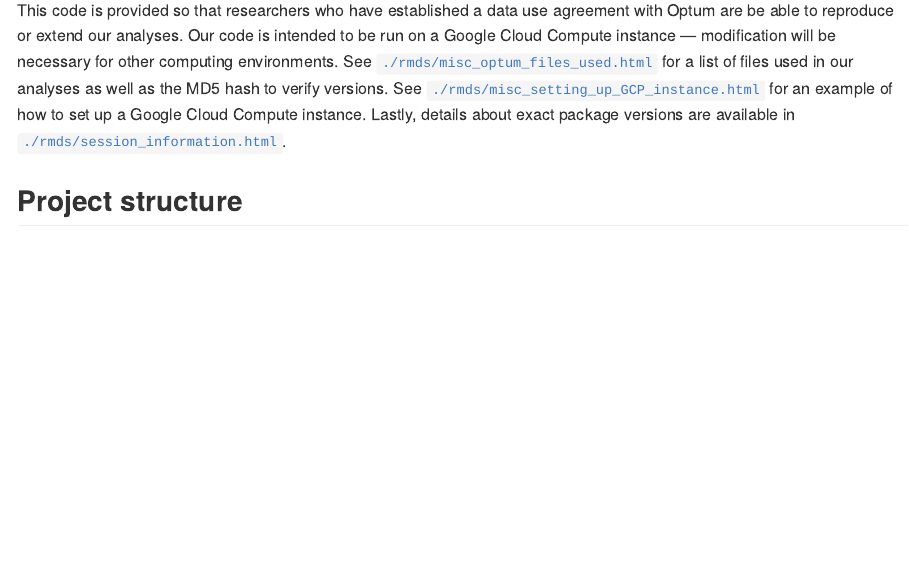
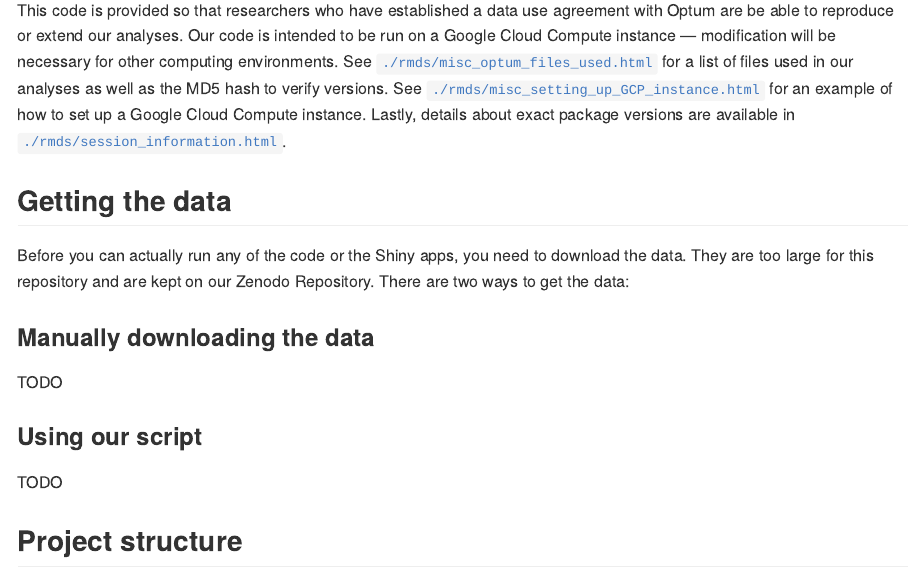
Before and after one commit to mkiang/disproportionate_prescribing, an R Markdown document (README.Rmd): the page in a window 1100 px wide, from 1060 px down. The pictures show the output file README.md that the author committed with the source, drawn offline in the style of GitHub.

Commit message:
Can't use github lfs (over the limit) so need to add zenodo or third party service

```diff
--- a/README.Rmd
+++ b/README.Rmd
@@ -36,6 +36,15 @@ When possible, we provide aggregated data and summary results; however, in compl
 
 This code is provided so that researchers who have established a data use agreement with Optum are be able to reproduce or extend our analyses. Our code is intended to be run on a Google Cloud Compute instance --- modification will be necessary for other computing environments. See [`./rmds/misc_optum_files_used.html`](http://htmlpreview.github.io/?https://github.com/mkiang/disproportionate_prescribing/blob/master/rmds/misc_optum_files_used.html) for a list of files used in our analyses as well as the MD5 hash to verify versions. See [`./rmds/misc_setting_up_GCP_instance.html`](http://htmlpreview.github.io/?https://github.com/mkiang/disproportionate_prescribing/blob/master/rmds/misc_setting_up_GCP_instance.htmll) for an example of how to set up a Google Cloud Compute instance. Lastly, details about exact package versions are available in [`./rmds/session_information.html`](http://htmlpreview.github.io/?https://github.com/mkiang/disproportionate_prescribing/blob/master/rmds/misc_session_information.html).
 
+## Getting the data
+Before you can actually run any of the code or the Shiny apps, you need to download the data. They are too large for this repository and are kept on our Zenodo Repository. There are two ways to get the data:
+
+### Manually downloading the data
+TODO
+
+### Using our script
+TODO
+
 ## Project structure
 
 - `./apps/` contains the code needed to run the interactive applications locally. See the [`./apps/README.md`](https://github.com/mkiang/disproportionate_prescribing/blob/master/apps) file for details.
```
Also changed, not shown: README.md.
